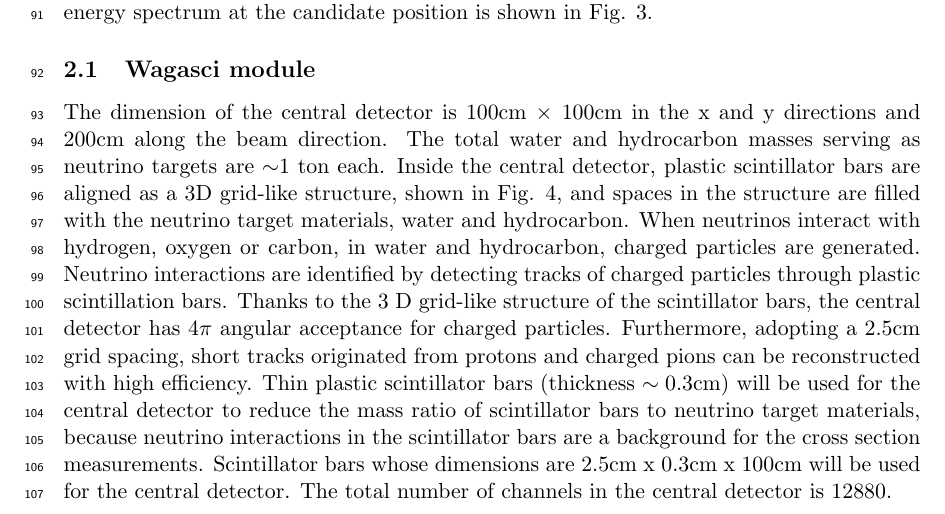
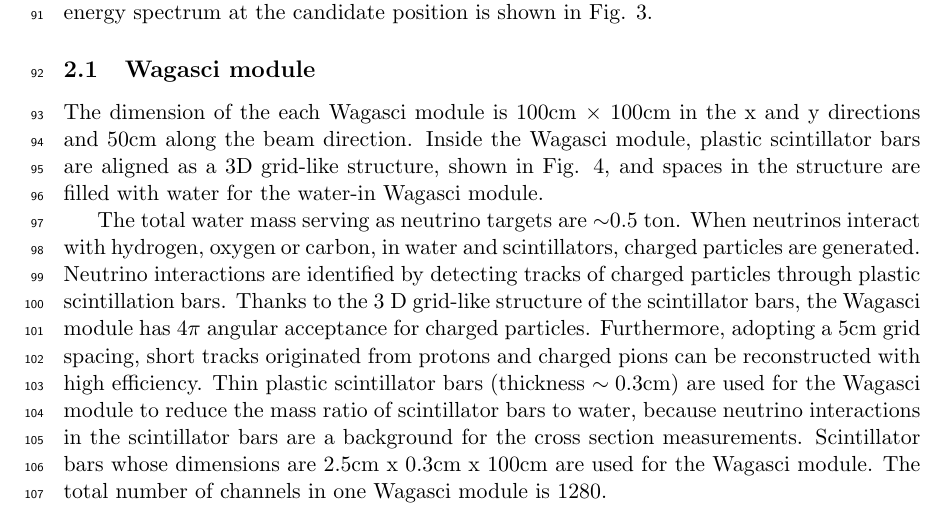
Before and after one commit to wagascibabymindteam/WAGASCI_PAC_Dec2017, a LaTeX document (wagasci_pac_dec2017.tex, which reads setup_wagasci.tex): part of page 4 of 40, cut so that both start at the same text. Compiled offline with pdfLaTeX.

Commit message:
update wagasci setup

```diff
--- a/setup_wagasci.tex
+++ b/setup_wagasci.tex
@@ -1,21 +1,22 @@
 \subsection{Wagasci module}
-The dimension of the central detector is 100cm $\times$ 100cm in the x and y directions
-and 200cm along the beam direction.
-The total water and hydrocarbon masses serving as neutrino targets are $\sim$1 ton each.
-Inside the central detector, plastic scintillator bars are aligned as a 3D grid-like structure, shown in Fig. \ref{fig:3dgrid},
-and spaces in the structure are filled with the neutrino target materials, water and hydrocarbon.
-When neutrinos interact with hydrogen, oxygen or carbon, in water and hydrocarbon,
+The dimension of the each Wagasci module is 100cm $\times$ 100cm in the x and y directions
+and 50cm along the beam direction.
+Inside the Wagasci module, plastic scintillator bars are aligned as a 3D grid-like structure, shown in Fig. \ref{fig:3dgrid},
+and spaces in the structure are filled with water for the water-in Wagasci module.
+
+The total water mass serving as neutrino targets are $\sim$0.5 ton.
+When neutrinos interact with hydrogen, oxygen or carbon, in water and scintillators,
 charged particles are generated.
 Neutrino interactions are identified by detecting tracks of charged particles through plastic scintillation bars.
 Thanks to the 3 D grid-like structure of the scintillator bars,
-the central detector has $4\pi$ angular acceptance for charged particles.
-Furthermore, adopting a 2.5cm grid spacing, short tracks originated from protons and charged pions can be reconstructed
+the Wagasci module has $4\pi$ angular acceptance for charged particles.
+Furthermore, adopting a 5cm grid spacing, short tracks originated from protons and charged pions can be reconstructed
 with high efficiency.
-Thin plastic scintillator bars (thickness $\sim 0.3$cm) will be used for the central detector
-to reduce  the mass ratio of scintillator bars to neutrino target materials,
+Thin plastic scintillator bars (thickness $\sim 0.3$cm) are used for the Wagasci module
+to reduce  the mass ratio of scintillator bars to water,
 because neutrino interactions in the scintillator bars are a background for the cross section measurements.
-Scintillator bars whose dimensions are 2.5cm x 0.3cm x 100cm will be used for the central detector.
-The total number of channels in the central detector is 12880.
+Scintillator bars whose dimensions are 2.5cm x 0.3cm x 100cm are used for the Wagasci module.
+The total number of channels in one Wagasci module is 1280.
 
 \begin{figure}[tbh]
 \begin{center}
```
